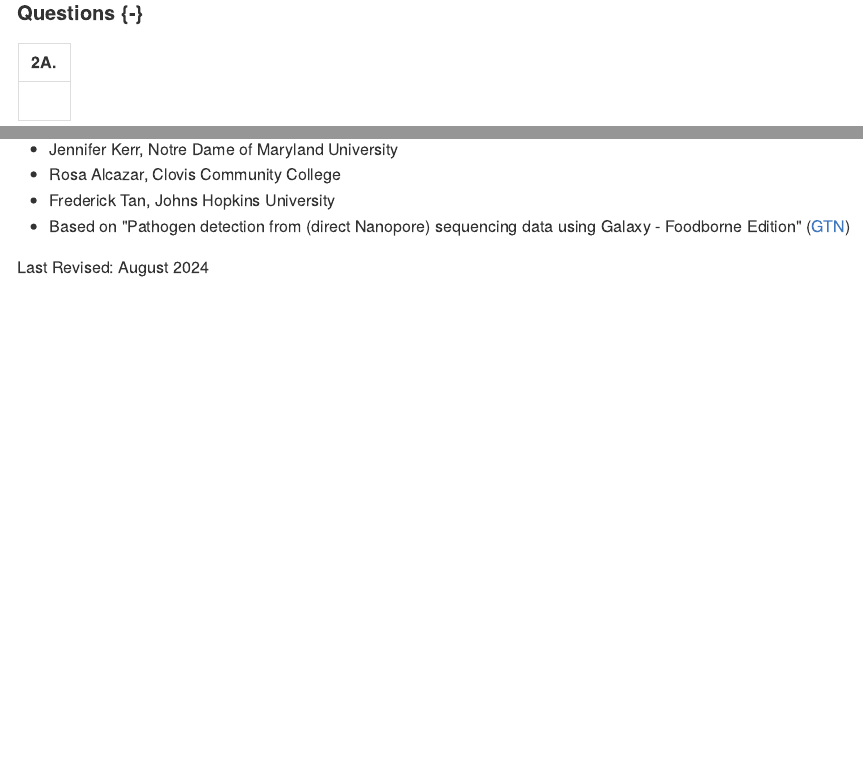
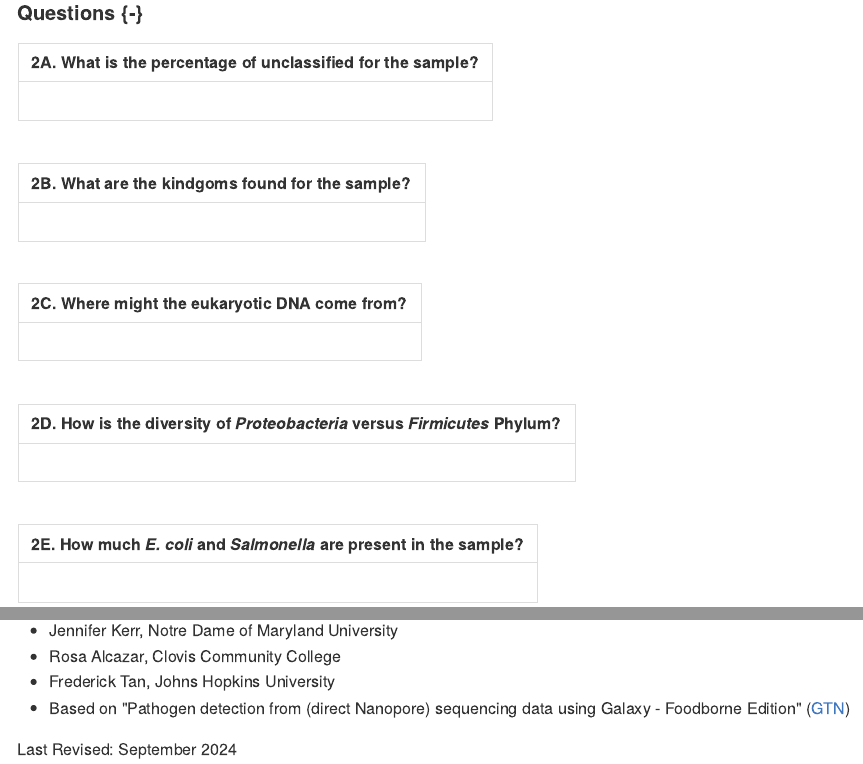
Before and after one commit to C-MOOR/miniCURE-BioDIGS, an R Markdown document (taxonomy-profiling.Rmd): the page in a window 1100 px wide, from 1710 px down, and a second part further down, joined at a grey line. The pictures show the output file docs/taxonomy-profiling.md that the author committed with the source, drawn offline in the style of GitHub.

Commit message:
Add Jenn's questions

```diff
--- a/taxonomy-profiling.Rmd
+++ b/taxonomy-profiling.Rmd
@@ -88,7 +88,31 @@ ottrpal::include_slide("https://docs.google.com/presentation/d/1fH9s5OLcRF5meZtF
 
 #### Questions {-}
 
-| 2A. |
+| 2A. What is the percentage of unclassified for the sample? |
+|:-|
+| <br> |
+
+<br>
+
+| 2B. What are the kindgoms found for the sample? |
+|:-|
+| <br> |
+
+<br>
+
+| 2C. Where might the eukaryotic DNA come from? |
+|:-|
+| <br> |
+
+<br>
+
+| 2D. How is the diversity of *Proteobacteria* versus *Firmicutes* Phylum? |
+|:-|
+| <br> |
+
+<br>
+
+| 2E. How much *E. coli* and *Salmonella* are present in the sample? |
 |:-|
 | <br> |
 
@@ -105,4 +129,4 @@ ottrpal::include_slide("https://docs.google.com/presentation/d/1fH9s5OLcRF5meZtF
 - Frederick Tan, Johns Hopkins University
 - Based on "Pathogen detection from (direct Nanopore) sequencing data using Galaxy - Foodborne Edition" ([GTN](https://gxy.io/GTN:T00393))
 
-Last Revised: August 2024
+Last Revised: September 2024
```
Also changed, not shown: finding-amrs.Rmd (+21 -3 lines), docs/About.md, docs/finding-amrs.md, docs/index.md, docs/search_index.json, docs/taxonomy-profiling.md, 17 other files.
